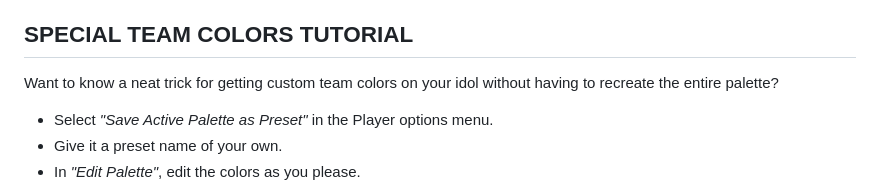
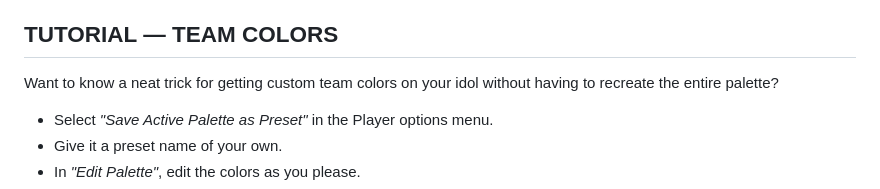
Before and after one commit to funkymonkeyjay/char-select-splatidols-64, a Markdown page: README.md, the part around the change. GitHub-like rendering.

```diff
--- a/README.md
+++ b/README.md
@@ -30,7 +30,7 @@ This mod will only work properly if you have the latest version of Character Sel
   * Unique songs for *Caps/Keys* for **[CS] Now or Never Seven**.
   * Options for toggling *Custom Music* **[ON/OFF]**, **[ON]** by default.
 
-## SPECIAL TEAM COLORS TUTORIAL
+## TUTORIAL — TEAM COLORS
 Want to know a neat trick for getting custom team colors on your idol without having to recreate the entire palette?
 * Select *"Save Active Palette as Preset"* in the Player options menu.
 * Give it a preset name of your own.
```
